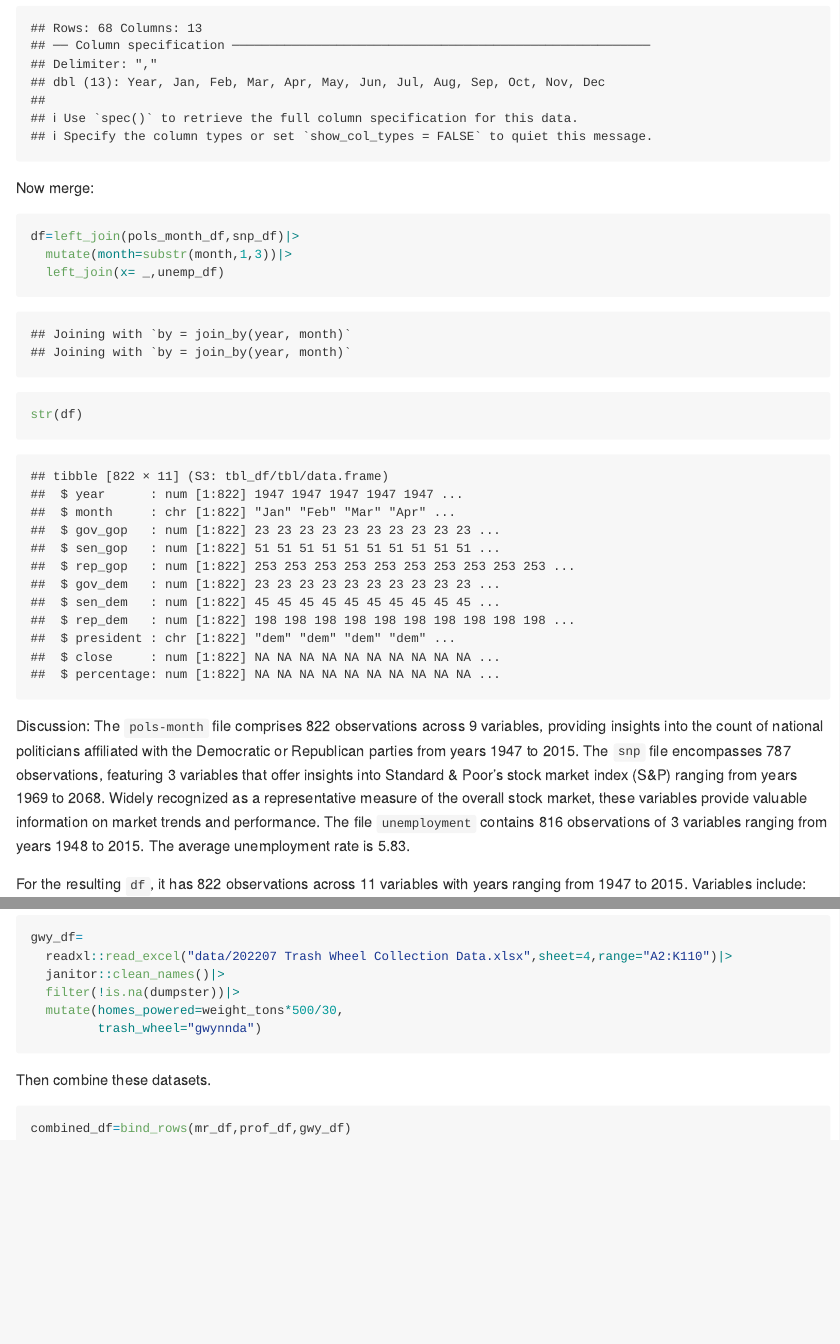
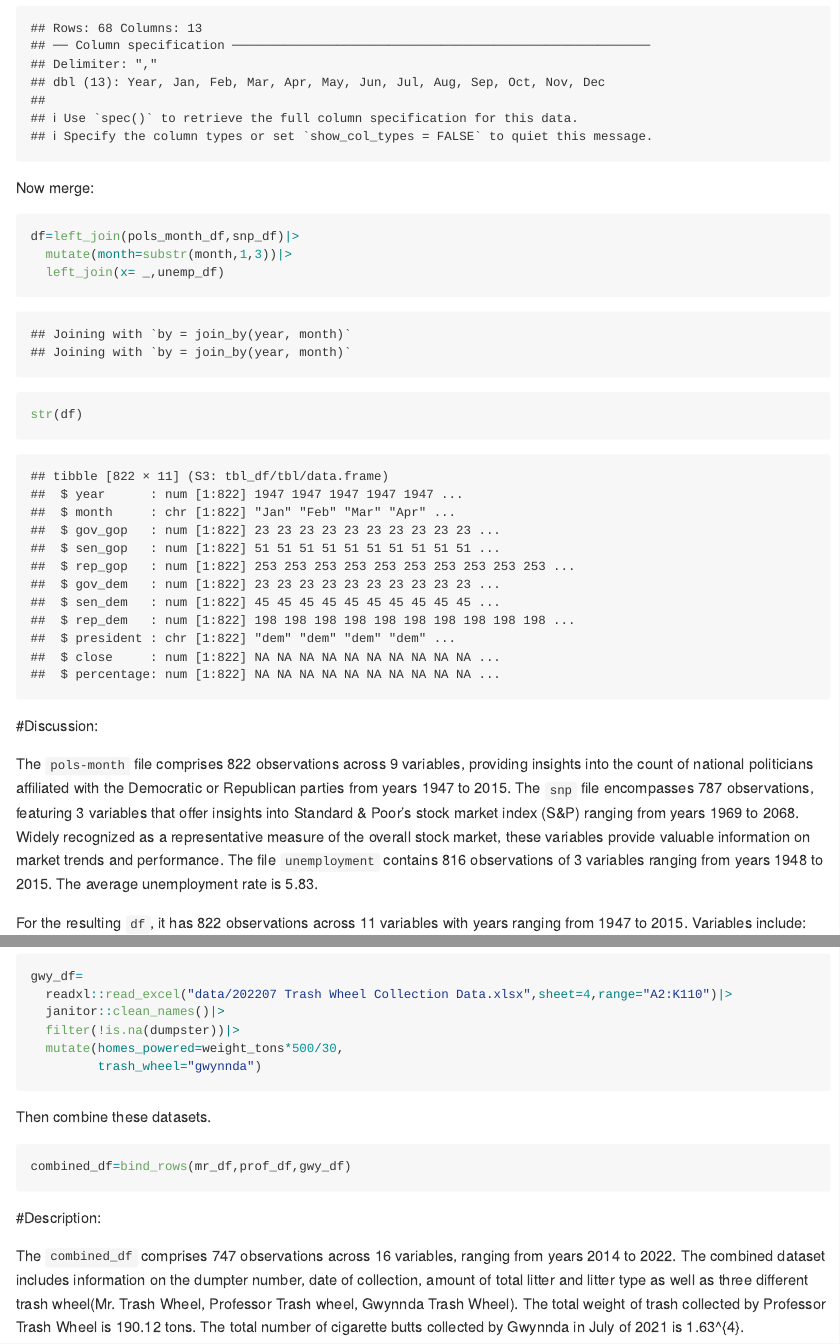
Before and after one commit to uu1230/p8105_hw2_yw4251, an R Markdown document (p8105_hw2_yw4251.Rmd): the page in a window 1100 px wide, from 1770 px down, and a second part further down, joined at a grey line. Rendered offline with R 4.5, knitr and Pandoc, with nearby package versions; column names are cleaned by a stand-in for the janitor package.

Commit message:
add description for problem 2

````diff
--- a/p8105_hw2_yw4251.Rmd
+++ b/p8105_hw2_yw4251.Rmd
@@ -59,7 +59,9 @@ df=left_join(pols_month_df,snp_df)|>
 str(df)
 ```
 
-Discussion: The `pols-month` file comprises `r nrow(pols_month_df)` observations across `r ncol(pols_month_df)` variables, providing insights into the count of national politicians affiliated with the Democratic or Republican parties from  years `r range(pull(pols_month_df, year))[1]` to `r range(pull(pols_month_df, year))[2]`. The `snp` file encompasses `r nrow(snp_df)` observations, featuring `r ncol(snp_df)` variables that offer insights into Standard & Poor's stock market index (S&P) ranging from years `r range(pull(snp_df, year))[1]` to `r range(pull(snp_df, year))[2]`. Widely recognized as a representative measure of the overall stock market, these variables provide valuable information on market trends and performance. The file `unemployment` contains `r nrow(unemp_df)` observations of `r ncol(unemp_df)` variables ranging from years `r range(pull(unemp_df, year))[1]` to `r range(pull(unemp_df, year))[2]`. The average unemployment rate is `r mean(na.omit(pull(unemp_df, percentage)))`.
+#Discussion:
+
+The `pols-month` file comprises `r nrow(pols_month_df)` observations across `r ncol(pols_month_df)` variables, providing insights into the count of national politicians affiliated with the Democratic or Republican parties from  years `r range(pull(pols_month_df, year))[1]` to `r range(pull(pols_month_df, year))[2]`. The `snp` file encompasses `r nrow(snp_df)` observations, featuring `r ncol(snp_df)` variables that offer insights into Standard & Poor's stock market index (S&P) ranging from years `r range(pull(snp_df, year))[1]` to `r range(pull(snp_df, year))[2]`. Widely recognized as a representative measure of the overall stock market, these variables provide valuable information on market trends and performance. The file `unemployment` contains `r nrow(unemp_df)` observations of `r ncol(unemp_df)` variables ranging from years `r range(pull(unemp_df, year))[1]` to `r range(pull(unemp_df, year))[2]`. The average unemployment rate is `r mean(na.omit(pull(unemp_df, percentage)))`.
 
 For the resulting `df`, it has `r nrow(df)` observations across `r ncol(df)` variables with years ranging from `r range(pull(df, year))[1]` to `r range(pull(df, year))[2]`. Variables include:
 
@@ -120,3 +122,7 @@ Then combine these datasets.
 ```{r}
 combined_df=bind_rows(mr_df,prof_df,gwy_df)
 ```
+
+#Description:
+
+The `combined_df` comprises `r nrow(combined_df)` observations across `r ncol(combined_df)` variables, ranging from years `r range(combined_df$year)[1]` to `r range(combined_df$year)[2]`. The combined dataset includes information on the dumpter number, date of collection, amount of total litter and litter type as well as three different trash wheel(Mr. Trash Wheel, Professor Trash wheel, Gwynnda Trash Wheel). The total weight of trash collected by Professor Trash Wheel is `r filter(combined_df, trash_wheel=='professor')|>pull(weight_tons)|>sum()` tons. The total number of cigarette butts collected by Gwynnda in July of 2021 is `r filter(combined_df, trash_wheel=="gwynnda",year==2021,month=="July")|>pull(cigarette_butts)|>sum()`.
````
Also changed, not shown: p8105_hw2_yw4251.md.
